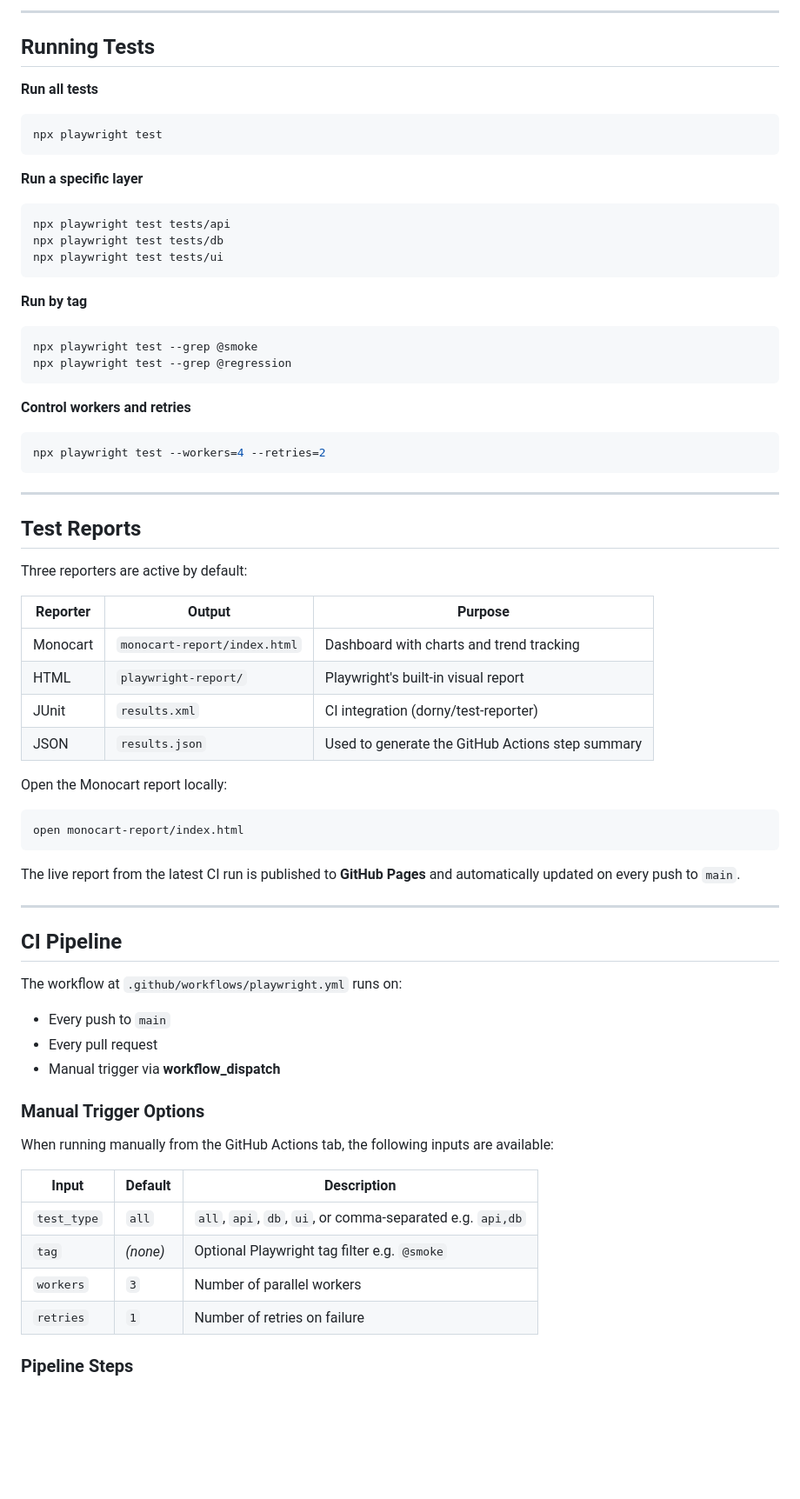
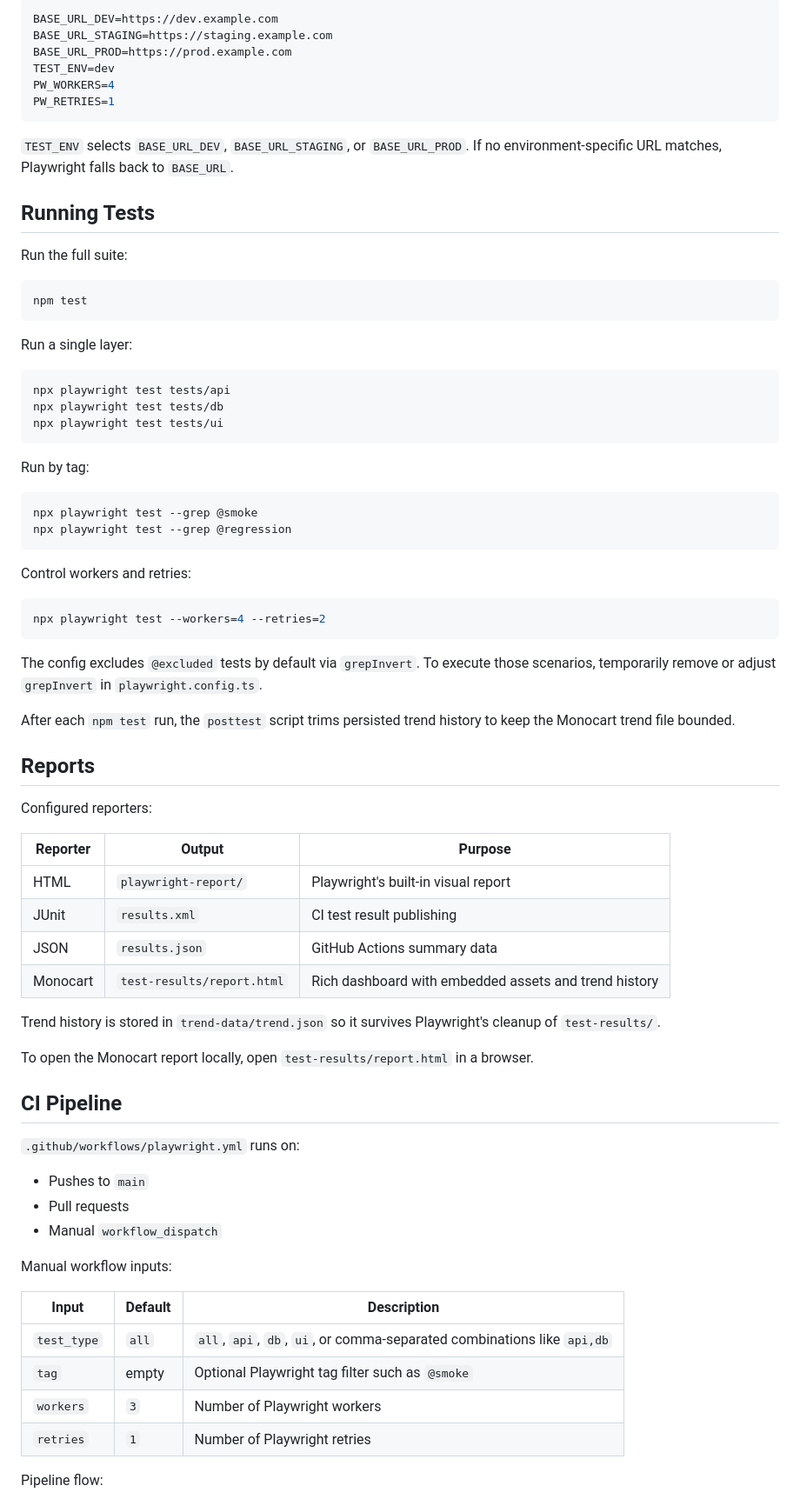
Before and after one commit to cng07/playwright_typescript_qa_lab, a Markdown page: README.md, the part around one of its changes. Shown at 87% size. Rendered like a GitHub page; blank space fills up the shorter version.

Commit message:
doc: update Readme

````diff
--- a/README.md
+++ b/README.md
@@ -84,15 +81,24 @@ BASE_URL=https://your-app-url.com
 
----
+```env
+BASE_URL_DEV=https://dev.example.com
+BASE_URL_STAGING=https://staging.example.com
+BASE_URL_PROD=https://prod.example.com
+TEST_ENV=dev
+PW_WORKERS=4
+PW_RETRIES=1
+```
+
+`TEST_ENV` selects `BASE_URL_DEV`, `BASE_URL_STAGING`, or `BASE_URL_PROD`. If no environment-specific URL matches, Playwright falls back to `BASE_URL`.
 
 ## Running Tests
 
-**Run all tests**
+Run the full suite:
 
 ```bash
-npx playwright test
+npm test
 ```
 
-**Run a specific layer**
+Run a single layer:
 
 ```bash
 npx playwright test tests/api
@@ -100,60 +106,54 @@ npx playwright test tests/db
 npx playwright test tests/ui
 ```
 
-**Run by tag**
+Run by tag:
 
 ```bash
 npx playwright test --grep @smoke
 npx playwright test --grep @regression
 ```
 
-**Control workers and retries**
+Control workers and retries:
 
 ```bash
 npx playwright test --workers=4 --retries=2
 ```
 
----
+The config excludes `@excluded` tests by default via `grepInvert`. To execute those scenarios, temporarily remove or adjust `grepInvert` in `playwright.config.ts`.
 
-## Test Reports
+After each `npm test` run, the `posttest` script trims persisted trend history to keep the Monocart trend file bounded.
 
-Three reporters are active by default:
+## Reports
+
+Configured reporters:
 
 | Reporter | Output | Purpose |
 |---|---|---|
-| Monocart | `monocart-report/index.html` | Dashboard with charts and trend tracking |
 | HTML | `playwright-report/` | Playwright's built-in visual report |
-| JUnit | `results.xml` | CI integration (dorny/test-reporter) |
-| JSON | `results.json` | Used to generate the GitHub Actions step summary |
+| JUnit | `results.xml` | CI test result publishing |
+| JSON | `results.json` | GitHub Actions summary data |
+| Monocart | `test-results/report.html` | Rich dashboard with embedded assets and trend history |
 
-Open the Monocart report locally:
+Trend history is stored in `trend-data/trend.json` so it survives Playwright's cleanup of `test-results/`.
 
-```bash
-open monocart-report/index.html
-```
-
-The live report from the latest CI run is published to **GitHub Pages** and automatically updated on every push to `main`.
-
----
+To open the Monocart report locally, open `test-results/report.html` in a browser.
 
 ## CI Pipeline
 
-The workflow at `.github/workflows/playwright.yml` runs on:
+`.github/workflows/playwright.yml` runs on:
 
-- Every push to `main`
-- Every pull request
-- Manual trigger via **workflow_dispatch**
+- Pushes to `main`
+- Pull requests
+- Manual `workflow_dispatch`
 
-### Manual Trigger Options
-
-When running manually from the GitHub Actions tab, the following inputs are available:
+Manual workflow inputs:
 
 | Input | Default | Description |
 |---|---|---|
-| `test_type` | `all` | `all`, `api`, `db`, `ui`, or comma-separated e.g. `api,db` |
-| `tag` | *(none)* | Optional Playwright tag filter e.g. `@smoke` |
-| `workers` | `3` | Number of parallel workers |
-| `retries` | `1` | Number of retries on failure |
+| `test_type` | `all` | `all`, `api`, `db`, `ui`, or comma-separated combinations like `api,db` |
+| `tag` | empty | Optional Playwright tag filter such as `@smoke` |
+| `workers` | `3` | Number of Playwright workers |
+| `retries` | `1` | Number of Playwright retries |
 
-### Pipeline Steps
+Pipeline flow:
 
````
Also changed, not shown: other parts of README.md (+71 -77 lines).
